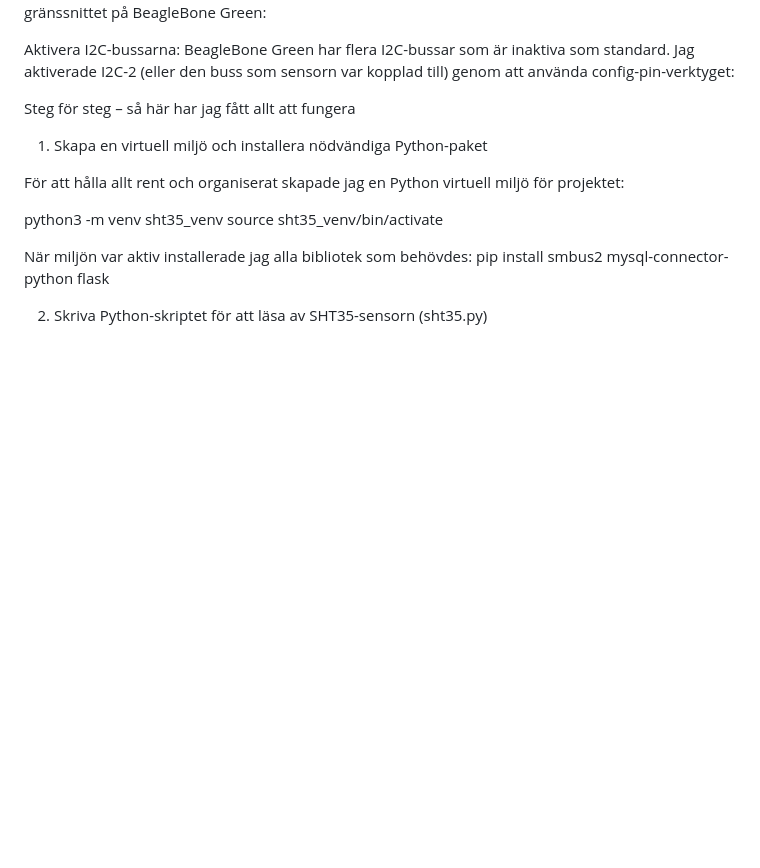
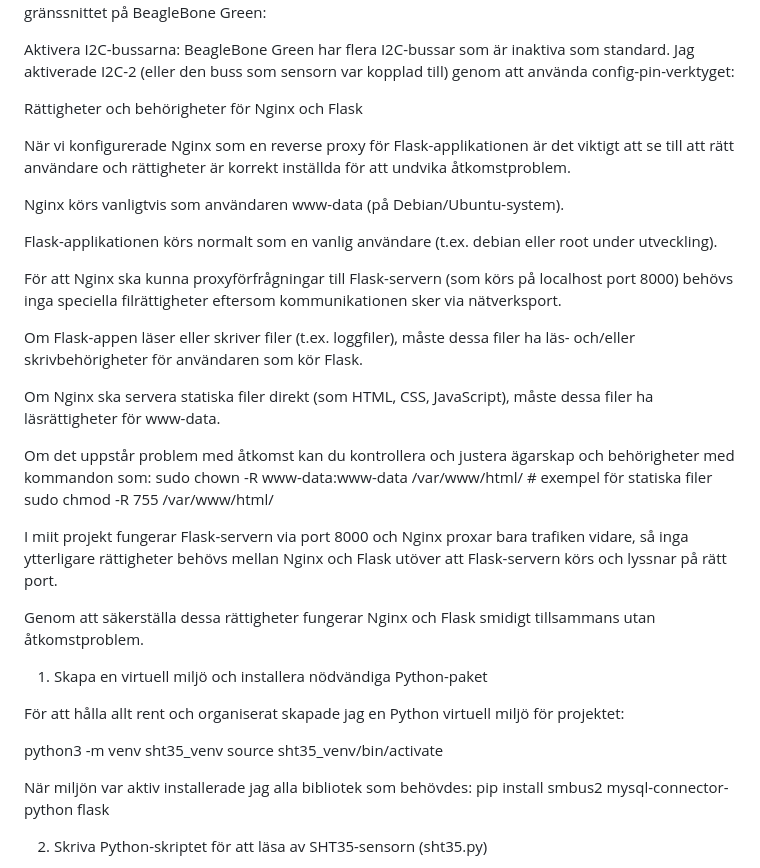
Before and after one commit to nyberg07/N-ttj-nst-YP, a Markdown page: README.md, the part around the change. Drawn GitHub-style; blank space fills up the shorter version.

Commit message:
Nginx rättigheter tillsatta

```diff
--- a/README.md
+++ b/README.md
@@ -15,7 +15,27 @@ För att kunna läsa data från SHT35-sensorn via I2C var jag tvungnen att aktiv
 Aktivera I2C-bussarna:
 BeagleBone Green har flera I2C-bussar som är inaktiva som standard. Jag aktiverade I2C-2 (eller den buss som sensorn var kopplad till) genom att använda config-pin-verktyget:
 
-Steg för steg – så här har jag fått allt att fungera
+Rättigheter och behörigheter för Nginx och Flask
+
+När vi konfigurerade Nginx som en reverse proxy för Flask-applikationen är det viktigt att se till att rätt användare och rättigheter är korrekt inställda för att undvika åtkomstproblem.
+
+Nginx körs vanligtvis som användaren www-data (på Debian/Ubuntu-system).
+
+Flask-applikationen körs normalt som en vanlig användare (t.ex. debian eller root under utveckling).
+
+För att Nginx ska kunna proxyförfrågningar till Flask-servern (som körs på localhost port 8000) behövs inga speciella filrättigheter eftersom kommunikationen sker via nätverksport.
+
+Om Flask-appen läser eller skriver filer (t.ex. loggfiler), måste dessa filer ha läs- och/eller skrivbehörigheter för användaren som kör Flask.
+
+Om Nginx ska servera statiska filer direkt (som HTML, CSS, JavaScript), måste dessa filer ha läsrättigheter för www-data.
+
+Om det uppstår problem med åtkomst kan du kontrollera och justera ägarskap och behörigheter med kommandon som:
+sudo chown -R www-data:www-data /var/www/html/  # exempel för statiska filer
+sudo chmod -R 755 /var/www/html/
+
+I miit projekt fungerar Flask-servern via port 8000 och Nginx proxar bara trafiken vidare, så inga ytterligare rättigheter behövs mellan Nginx och Flask utöver att Flask-servern körs och lyssnar på rätt port.
+
+Genom att säkerställa dessa rättigheter fungerar Nginx och Flask smidigt tillsammans utan åtkomstproblem.
 
 1. Skapa en virtuell miljö och installera nödvändiga Python-paket
 
```
